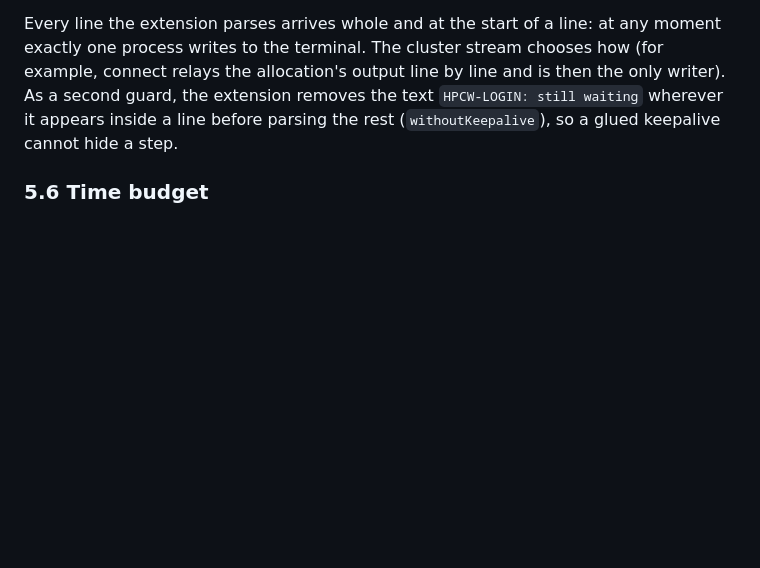
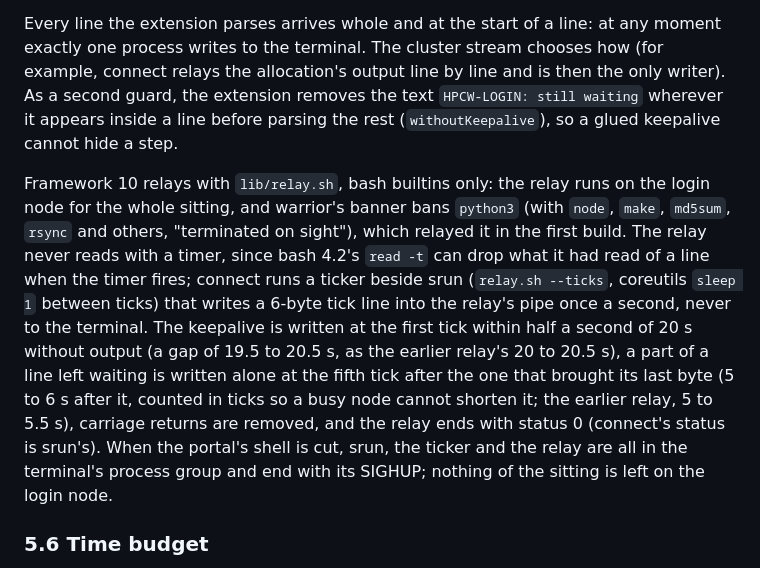
Before and after one commit to OpenSpineConsortium/beethoven-extension, a Markdown page: docs/V11_CONTRACT.md, the part around the change. Drawn GitHub-style; blank space fills up the shorter version.

```diff
--- a/docs/V11_CONTRACT.md
+++ b/docs/V11_CONTRACT.md
@@ -367,6 +367,19 @@ process writes to the terminal. The cluster stream chooses how (for example, con
 allocation's output line by line and is then the only writer). As a second guard, the extension
 removes the text `HPCW-LOGIN: still waiting` wherever it appears inside a line before parsing the
 rest (`withoutKeepalive`), so a glued keepalive cannot hide a step.
+
+Framework 10 relays with `lib/relay.sh`, bash builtins only: the relay runs on the login node for the
+whole sitting, and warrior's banner bans `python3` (with `node`, `make`, `md5sum`, `rsync` and others,
+"terminated on sight"), which relayed it in the first build. The relay never reads with a timer, since
+bash 4.2's `read -t` can drop what it had read of a line when the timer fires; connect runs a ticker
+beside srun (`relay.sh --ticks`, coreutils `sleep 1` between ticks) that writes a 6-byte tick line
+into the relay's pipe once a second, never to the terminal. The keepalive is written at the first tick
+within half a second of 20 s without output (a gap of 19.5 to 20.5 s, as the earlier relay's 20 to
+20.5 s), a part of a line left waiting is written alone at the fifth tick after the one that brought
+its last byte (5 to 6 s after it, counted in ticks so a busy node cannot shorten it; the earlier
+relay, 5 to 5.5 s), carriage returns are removed, and the relay ends with status 0 (connect's status
+is srun's). When the portal's shell is cut, srun, the ticker and the relay are all in the terminal's
+process group and end with its SIGHUP; nothing of the sitting is left on the login node.
 
 ### 5.6 Time budget
 
```
Also changed, not shown: docs/V11_STATUS.md (+28 -1 lines).
